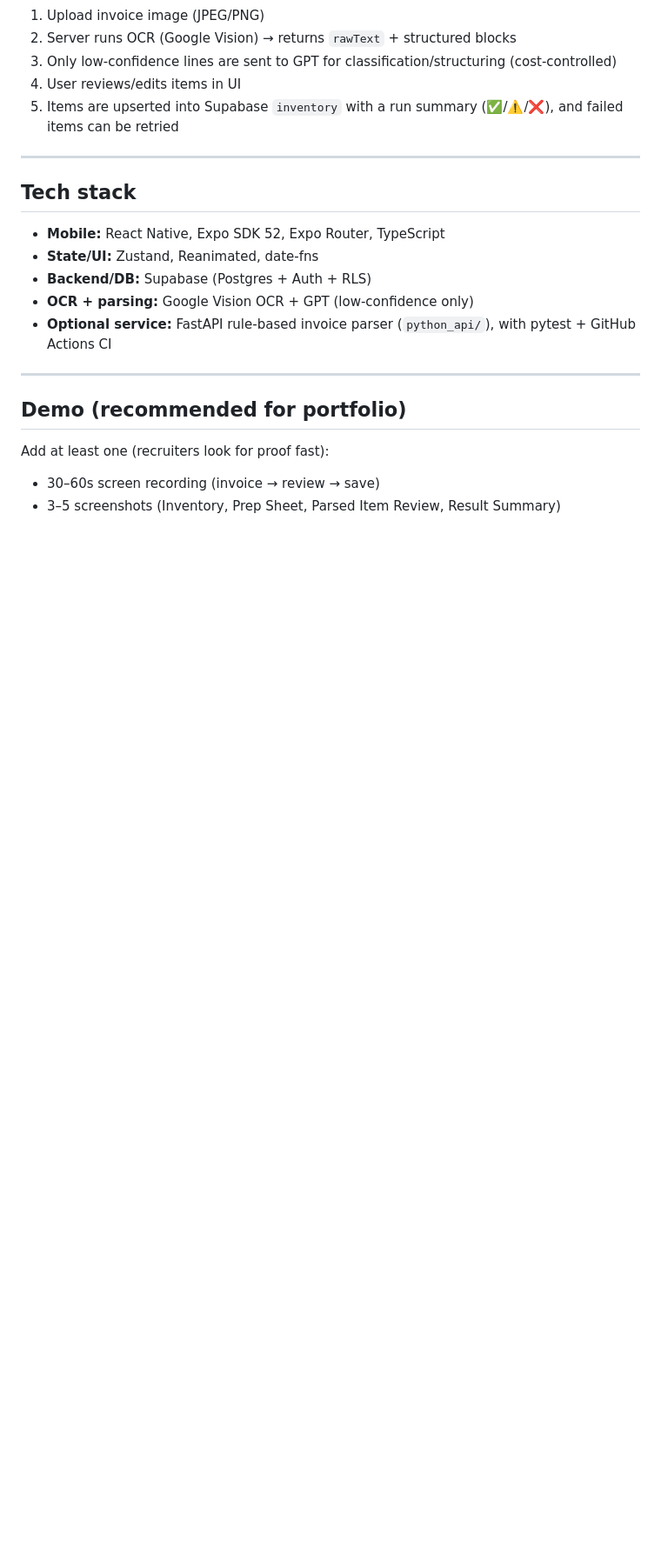
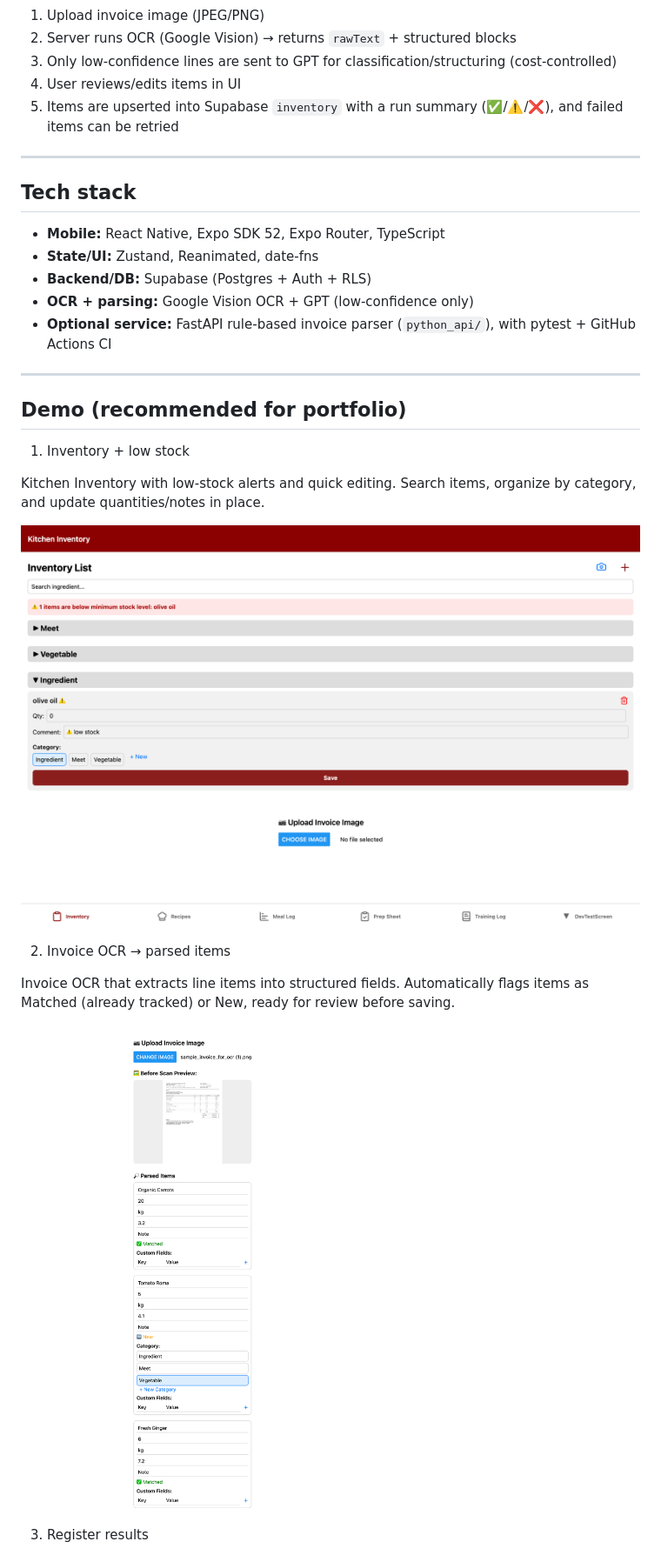
Before and after one commit to kenta0015/restaurant_inventory, a Markdown page: README.md, the part around one of its changes. Shown at 87% size. Drawn GitHub-style; pictures changed too: screenshots/inventory-lowstock.png (added), screenshots/restaurant-OCR.png (added); blank space fills up the shorter version.

```diff
--- a/README.md
+++ b/README.md
@@ -55,7 +55,19 @@ Flow:
 
 ## Demo (recommended for portfolio)
 
-Add at least one (recruiters look for proof fast):
+1. Inventory + low stock
 
-- 30–60s screen recording (invoice → review → save)
-- 3–5 screenshots (Inventory, Prep Sheet, Parsed Item Review, Result Summary)
+Kitchen Inventory with low-stock alerts and quick editing.
+Search items, organize by category, and update quantities/notes in place.
+
+![Inventory + low stock alert](screenshots/inventory-lowstock.png)
+
+2. Invoice OCR → parsed items
+
+Invoice OCR that extracts line items into structured fields.
+Automatically flags items as Matched (already tracked) or New, ready for review before saving.
+
+![Invoice OCR → parsed items](screenshots/restaurant-OCR.png)
+
+3. Register results
+
```
Also changed, not shown: other parts of README.md (+11 -0 lines), info.md (added, +6 -0 lines), screenshots/restaurant-prepsheet.png (added), screenshots/restaurant-resister-success.png (added), 7 other files.
